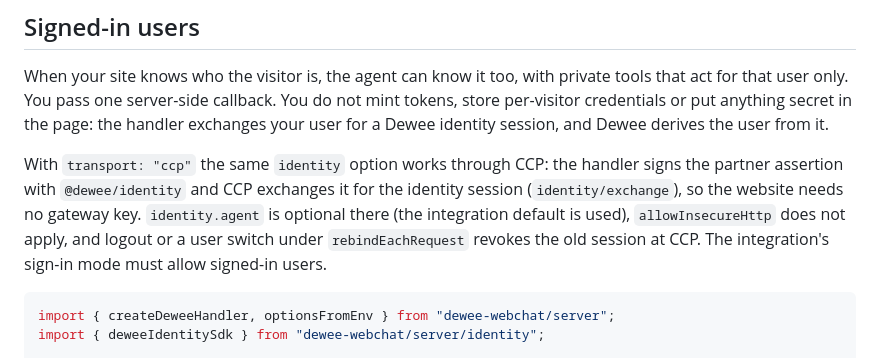
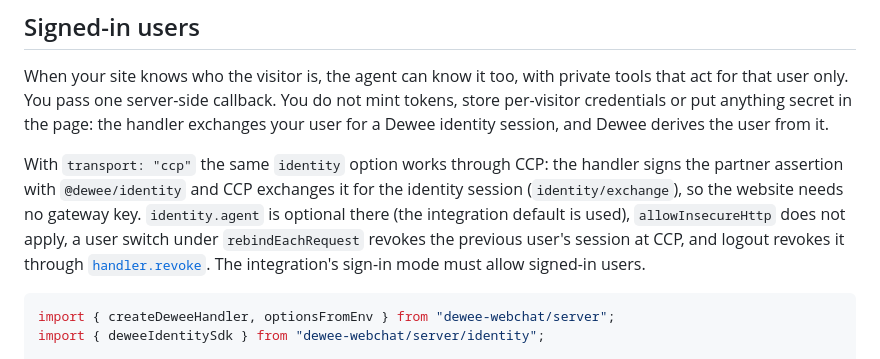
Before and after one commit to dannyward630/dewee-webchat, a Markdown page: packages/dewee-webchat/README.md, the part around one of its changes. Drawn GitHub-style.

````diff
--- a/packages/dewee-webchat/README.md
+++ b/packages/dewee-webchat/README.md
@@ -258,8 +263,9 @@ session, and Dewee derives the user from it.
 With `transport: "ccp"` the same `identity` option works through CCP: the handler signs the partner
 assertion with `@dewee/identity` and CCP exchanges it for the identity session (`identity/exchange`),
 so the website needs no gateway key. `identity.agent` is optional there (the integration default is
-used), `allowInsecureHttp` does not apply, and logout or a user switch under `rebindEachRequest`
-revokes the old session at CCP. The integration's sign-in mode must allow signed-in users.
+used), `allowInsecureHttp` does not apply, a user switch under `rebindEachRequest` revokes the
+previous user's session at CCP, and logout revokes it through [`handler.revoke`](#signed-in-users).
+The integration's sign-in mode must allow signed-in users.
 
 ```ts
 import { createDeweeHandler, optionsFromEnv } from "dewee-webchat/server";
````
Also changed, not shown: other parts of packages/dewee-webchat/README.md (+36 -6 lines).
